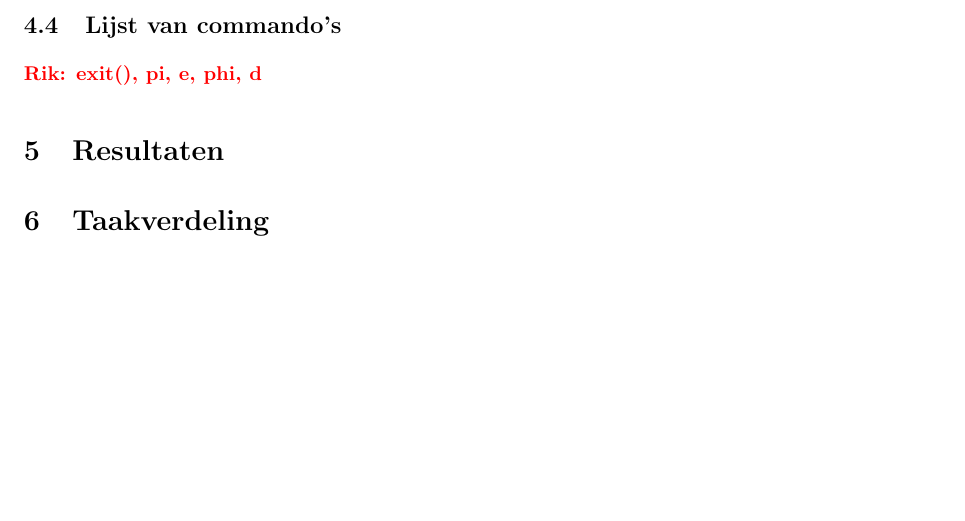
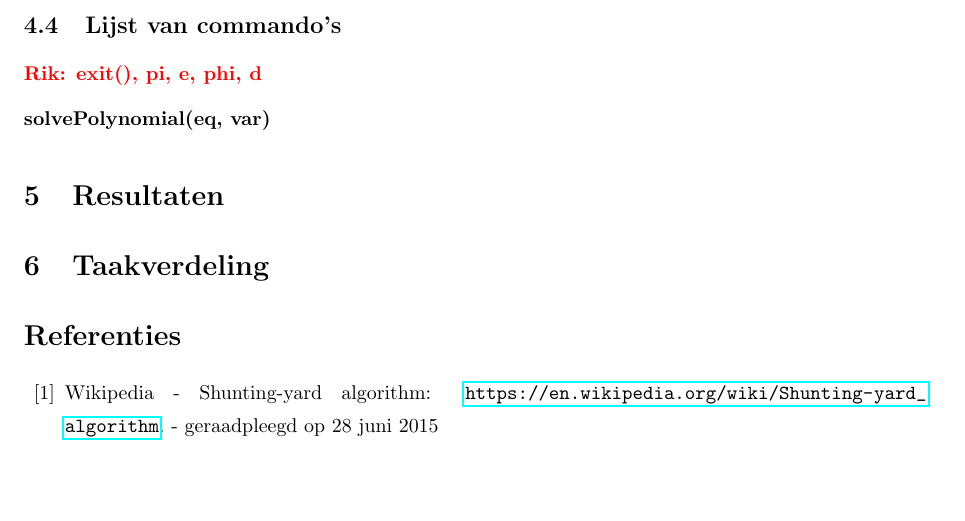
Before and after one commit to JurreCorver/SymbolischeManipulatie, a LaTeX document (LatexVerslag/main.tex): part of page 3 of 3, cut so that both start at the same text. Compiled offline with pdfLaTeX.

Commit message:
toevoeging bibliography

```diff
--- a/LatexVerslag/main.tex
+++ b/LatexVerslag/main.tex
@@ -77,6 +77,10 @@ Ook zijn de standaardfuncties \texttt{sin, cos, tan, arcsin, arccos, ln, exp, fl
 \subsection{Lijst van commando's}
 \rcom{Rik: exit(), pi, e, phi, d}
 
+\textbf{solvePolynomial(eq, var)}
+
+
+
 \section{Resultaten}
 %Eventuele resultate die behaald zijn met de code
 
@@ -86,8 +90,14 @@ Ook zijn de standaardfuncties \texttt{sin, cos, tan, arcsin, arccos, ln, exp, fl
 
 
 
-%%%% Make bibliography
-%%
+
+\begin{thebibliography}{99}
+
+\bibitem{c1} Wikipedia - Shunting-yard algorithm:
+\url{https://en.wikipedia.org/wiki/Shunting-yard_algorithm}.
+ - geraadpleegd op 28 juni 2015
+
+\end{thebibliography}
 
 
 
```
Also changed, not shown: LatexVerslag/main.pdf.
